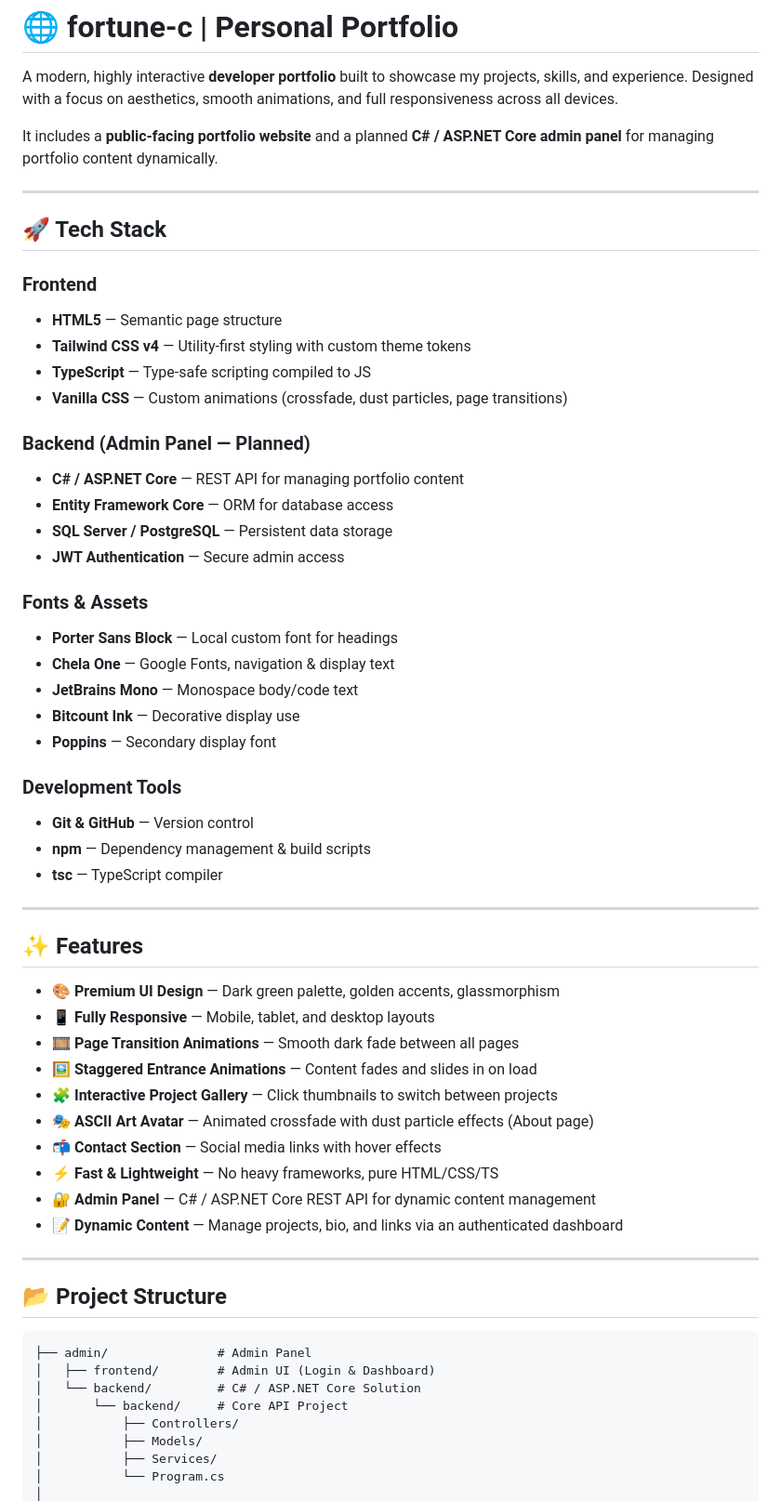
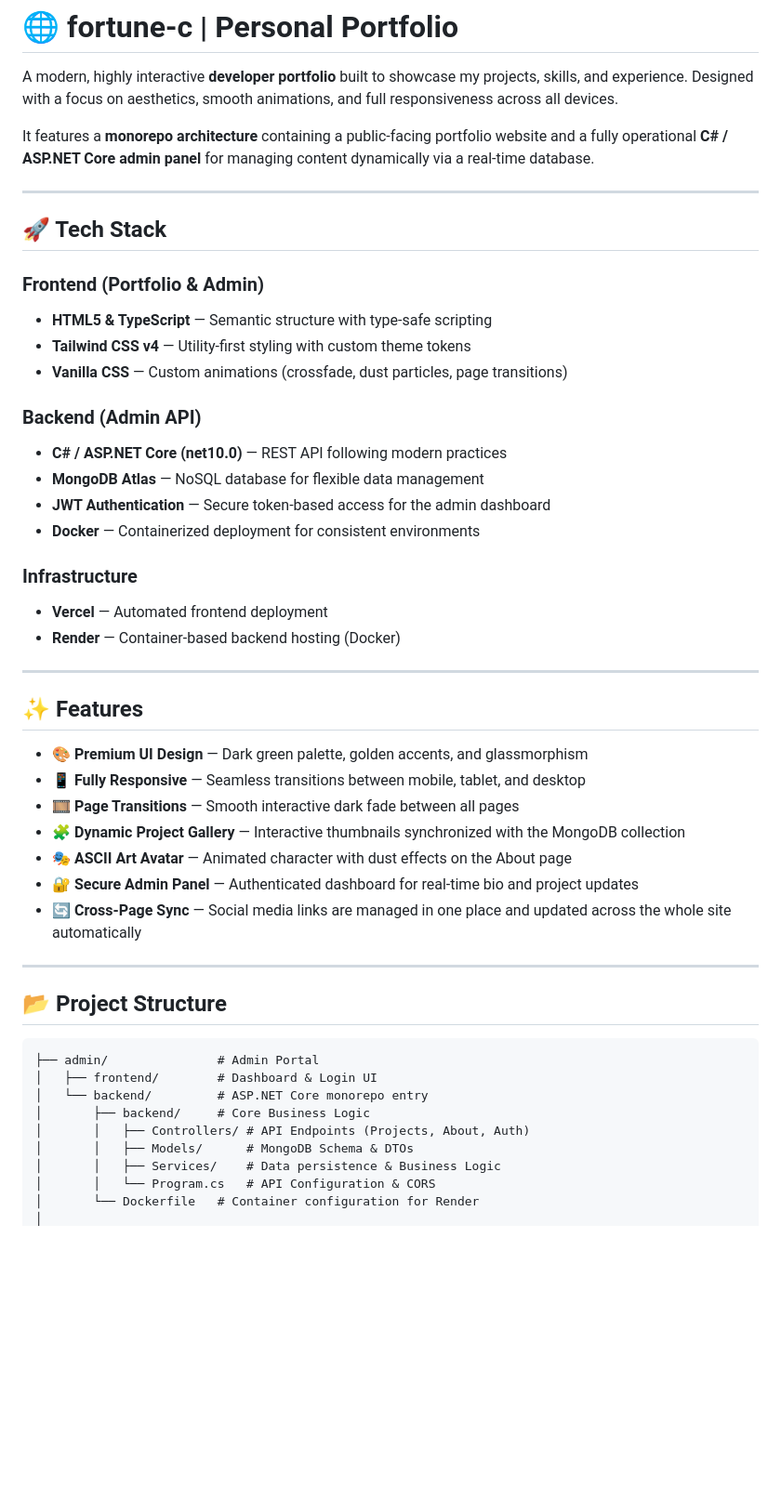
Before and after one commit to fortune-c/fortune-c-p, a Markdown page: README.md, the part around one of its changes. Shown at 93% size. Rendered like a GitHub page; blank space fills up the shorter version.

Commit message:
docs: update README to reflect current monorepo architecture and live features

````diff
--- a/README.md
+++ b/README.md
@@ -3,66 +3,51 @@
 A modern, highly interactive **developer portfolio** built to showcase my projects, skills, and experience.
 Designed with a focus on aesthetics, smooth animations, and full responsiveness across all devices.
 
-It includes a **public-facing portfolio website** and a planned **C# / ASP.NET Core admin panel** for managing portfolio content dynamically.
+It features a **monorepo architecture** containing a public-facing portfolio website and a fully operational **C# / ASP.NET Core admin panel** for managing content dynamically via a real-time database.
 
 ---
 
 ## 🚀 Tech Stack
 
-### Frontend
+### Frontend (Portfolio & Admin)
+*   **HTML5 & TypeScript** — Semantic structure with type-safe scripting
+*   **Tailwind CSS v4** — Utility-first styling with custom theme tokens
+*   **Vanilla CSS** — Custom animations (crossfade, dust particles, page transitions)
 
-* **HTML5** — Semantic page structure
-* **Tailwind CSS v4** — Utility-first styling with custom theme tokens
-* **TypeScript** — Type-safe scripting compiled to JS
-* **Vanilla CSS** — Custom animations (crossfade, dust particles, page transitions)
+### Backend (Admin API)
+*   **C# / ASP.NET Core (net10.0)** — REST API following modern practices
+*   **MongoDB Atlas** — NoSQL database for flexible data management
+*   **JWT Authentication** — Secure token-based access for the admin dashboard
+*   **Docker** — Containerized deployment for consistent environments
 
-### Backend (Admin Panel — Planned)
-
-* **C# / ASP.NET Core** — REST API for managing portfolio content
-* **Entity Framework Core** — ORM for database access
-* **SQL Server / PostgreSQL** — Persistent data storage
-* **JWT Authentication** — Secure admin access
-
-### Fonts & Assets
-
-* **Porter Sans Block** — Local custom font for headings
-* **Chela One** — Google Fonts, navigation & display text
-* **JetBrains Mono** — Monospace body/code text
-* **Bitcount Ink** — Decorative display use
-* **Poppins** — Secondary display font
-
-### Development Tools
-
-* **Git & GitHub** — Version control
-* **npm** — Dependency management & build scripts
-* **tsc** — TypeScript compiler
+### Infrastructure
+*   **Vercel** — Automated frontend deployment
+*   **Render** — Container-based backend hosting (Docker)
 
 ---
 
 ## ✨ Features
 
-* 🎨 **Premium UI Design** — Dark green palette, golden accents, glassmorphism
-* 📱 **Fully Responsive** — Mobile, tablet, and desktop layouts
-* 🎞️ **Page Transition Animations** — Smooth dark fade between all pages
-* 🖼️ **Staggered Entrance Animations** — Content fades and slides in on load
-* 🧩 **Interactive Project Gallery** — Click thumbnails to switch between projects
-* 🎭 **ASCII Art Avatar** — Animated crossfade with dust particle effects (About page)
-* 📬 **Contact Section** — Social media links with hover effects
-* ⚡ **Fast & Lightweight** — No heavy frameworks, pure HTML/CSS/TS
-* 🔐 **Admin Panel** — C# / ASP.NET Core REST API for dynamic content management
-* 📝 **Dynamic Content** — Manage projects, bio, and links via an authenticated dashboard
+*   🎨 **Premium UI Design** — Dark green palette, golden accents, and glassmorphism
+*   📱 **Fully Responsive** — Seamless transitions between mobile, tablet, and desktop
+*   🎞️ **Page Transitions** — Smooth interactive dark fade between all pages
+*   🧩 **Dynamic Project Gallery** — Interactive thumbnails synchronized with the MongoDB collection
+*   🎭 **ASCII Art Avatar** — Animated character with dust effects on the About page
+*   🔐 **Secure Admin Panel** — Authenticated dashboard for real-time bio and project updates
+*   🔄 **Cross-Page Sync** — Social media links are managed in one place and updated across the whole site automatically
 
 ---
 
 ## 📂 Project Structure
 
 ```
-├── admin/               # Admin Panel
-│   ├── frontend/        # Admin UI (Login & Dashboard)
-│   └── backend/         # C# / ASP.NET Core Solution
-│       └── backend/     # Core API Project
-│           ├── Controllers/
-│           ├── Models/
-│           ├── Services/
-│           └── Program.cs
+├── admin/               # Admin Portal
+│   ├── frontend/        # Dashboard & Login UI
+│   └── backend/         # ASP.NET Core monorepo entry
+│       ├── backend/     # Core Business Logic
+│       │   ├── Controllers/ # API Endpoints (Projects, About, Auth)
+│       │   ├── Models/      # MongoDB Schema & DTOs
+│       │   ├── Services/    # Data persistence & Business Logic
+│       │   └── Program.cs   # API Configuration & CORS
+│       └── Dockerfile   # Container configuration for Render
 │
````
Also changed, not shown: other parts of README.md (+29 -66 lines).
